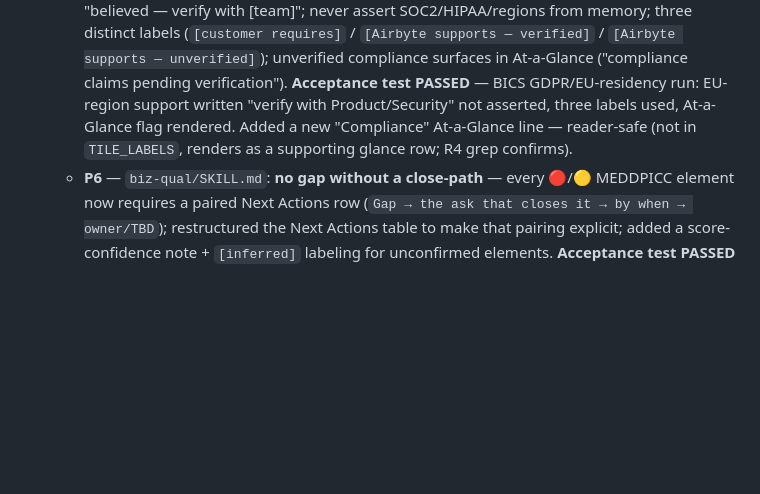
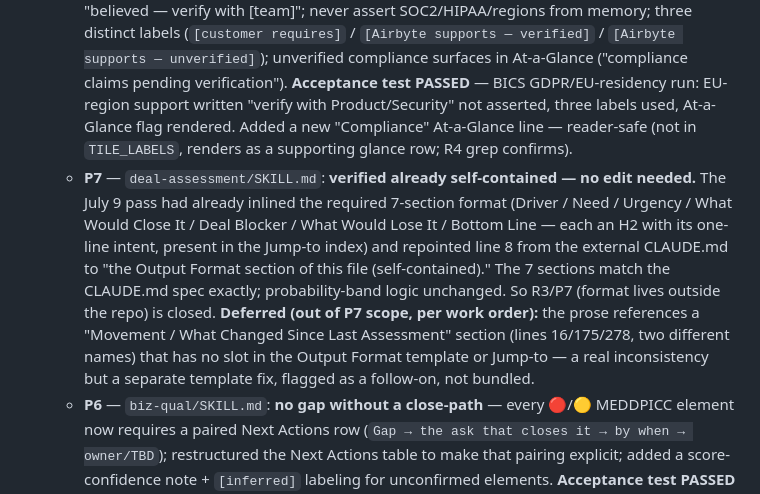
Before and after one commit to Airbyte-Solutions-Team/se-skills, a Markdown page: webapp/SESSION-LOG.md, the part around the change. Drawn GitHub-style; blank space fills up the shorter version.

```diff
--- a/webapp/SESSION-LOG.md
+++ b/webapp/SESSION-LOG.md
@@ -23,6 +23,7 @@ uv run --python 3.11 app.py    # port 8787
   - **P2** — `objection-handler/SKILL.md`: (a) **product-fact freshness guard** — cite the objection reference's `Last updated` date; hedge capabilities that may have changed (GA/regions/pricing) with "confirm current product state" instead of asserting; fall back to playbook guidance if the reference is absent. (b) **Softened the Voss 4-step** from "REQUIRED / always emit 4" to "use the moves that fit," substantive-answer-last preserved (reconciled the two internal "enforced" callouts to match; guardrail 3 — stays human-voiced). **Acceptance test PASSED** — brief-mode BYOC/Flex objection: output cited the reference date (2026-05-27), hedged Flex GA status ("confirm current product state"), used 3 Voss moves not a forced 4. No webapp coupling.
   - **P3** — `deployment-model-qual/SKILL.md`: (a) **inlined the 5 qualifying questions + the product reality they assume** (Cloud Pro only / Flex not GA / SME separate motion) so the skill is the self-contained source of record (was "Per Gary's CLAUDE.md" — the substantive out-of-repo dependency; CLAUDE.md now just mirrors it). (b) **Product-reality "as-of" stamp** in the Verdict + a **🟡 Provisional** verdict path when a capability can't be verified current (instead of a hard 🔴 that ships a deal to a separate motion on a stale fact). Closes the biggest R3 structural gap for this skill. **Acceptance test PASSED** — BICS run rendered the as-of stamp (Flex-not-GA 2026-05-27, regions US+EU), used 🟡 Provisional for the EU-region-dependent element, 5 questions self-contained. No webapp coupling.
   - **P4** — `tech-qual/SKILL.md`: upgraded the compliance caveat from "verify before asserting" to a **mandatory pre-save self-check** — every cert/security claim is cited+dated OR marked "believed — verify with [team]"; never assert SOC2/HIPAA/regions from memory; three distinct labels (`[customer requires]` / `[Airbyte supports — verified]` / `[Airbyte supports — unverified]`); unverified compliance surfaces in At-a-Glance ("compliance claims pending verification"). **Acceptance test PASSED** — BICS GDPR/EU-residency run: EU-region support written "verify with Product/Security" not asserted, three labels used, At-a-Glance flag rendered. Added a new "Compliance" At-a-Glance line — reader-safe (not in `TILE_LABELS`, renders as a supporting glance row; R4 grep confirms).
+  - **P7** — `deal-assessment/SKILL.md`: **verified already self-contained — no edit needed.** The July 9 pass had already inlined the required 7-section format (Driver / Need / Urgency / What Would Close It / Deal Blocker / What Would Lose It / Bottom Line — each an H2 with its one-line intent, present in the Jump-to index) and repointed line 8 from the external CLAUDE.md to "the Output Format section of this file (self-contained)." The 7 sections match the CLAUDE.md spec exactly; probability-band logic unchanged. So R3/P7 (format lives outside the repo) is closed. **Deferred (out of P7 scope, per work order):** the prose references a "Movement / What Changed Since Last Assessment" section (lines 16/175/278, two different names) that has no slot in the Output Format template or Jump-to — a real inconsistency but a separate template fix, flagged as a follow-on, not bundled.
   - **P6** — `biz-qual/SKILL.md`: **no gap without a close-path** — every 🔴/🟡 MEDDPICC element now requires a paired Next Actions row (`Gap → the ask that closes it → by when → owner/TBD`); restructured the Next Actions table to make that pairing explicit; added a score-confidence note + `[inferred]` labeling for unconfirmed elements. **Acceptance test PASSED** — 11880 run: all 6 non-green letters (EB/Paper/Competition 🔴, Criteria/Process/Champion 🟡) produced owned close-path rows, score-confidence flagged EB + Competition as unconfirmed. No invented owners. No webapp coupling (tables render generically).
   - **P5** — `post-call/SKILL.md`: resolved the **save-behavior contradiction** ("Default output is in the chat. Do NOT auto-write to Notion or local files" directly conflicted with the "Auto-save (default)" block) → local auto-save ON, Notion/memory ask-first. Added a **pre-save self-check** (owners on action items, cited deal-health signals, no ungrounded facts, S&D matches transcript) and **`[stated]`/`[inferred]` labeling** on Key Takeaways so downstream skills don't treat an SE read as ground truth. (Contradiction independently confirmed by the earlier skills survey.) **Acceptance test PASSED** — 11880 pricing-call brief: takeaways split stated (1.3B rows/mo, capacity pricing, Snowflake live) vs inferred (proposal-imminent stage, S3 scoped out); save behavior single-rule. No webapp coupling on takeaway format.
 - **Skills self-contained: removed external `~/airbyte-work/CLAUDE.md` format dependency** (July 9). Two skills told the model to read their output format from `~/airbyte-work/CLAUDE.md` — a file on the local laptop, NOT in the repo, so the reference dangles for anyone else. **follow-up-email:** inlined the canonical "Email Voice & Structure" spec (tone, answer/issue structures, avoid-list, good/bad examples) at the bottom of the SKILL.md and repointed its 6 internal CLAUDE.md references; also corrected the issue-report structure four-part → five-part. **deal-assessment:** its own "Output Format" section already had the full template (richer than the CLAUDE.md spec), so the reference was vestigial — repointed to it. Both skills now self-contained; sync check green. **Still open (not yet done):** ~10 other skills reference CLAUDE.md for the transcript-save workflow ("per CLAUDE.md") and the deployment-model/qualification business rules — the deployment-model refs in particular point at substantive content that lives only in the local CLAUDE.md (see the new Open TODO item).
```
Also changed, not shown: skills/deal-assessment/SKILL.md (+1 -0 lines).
